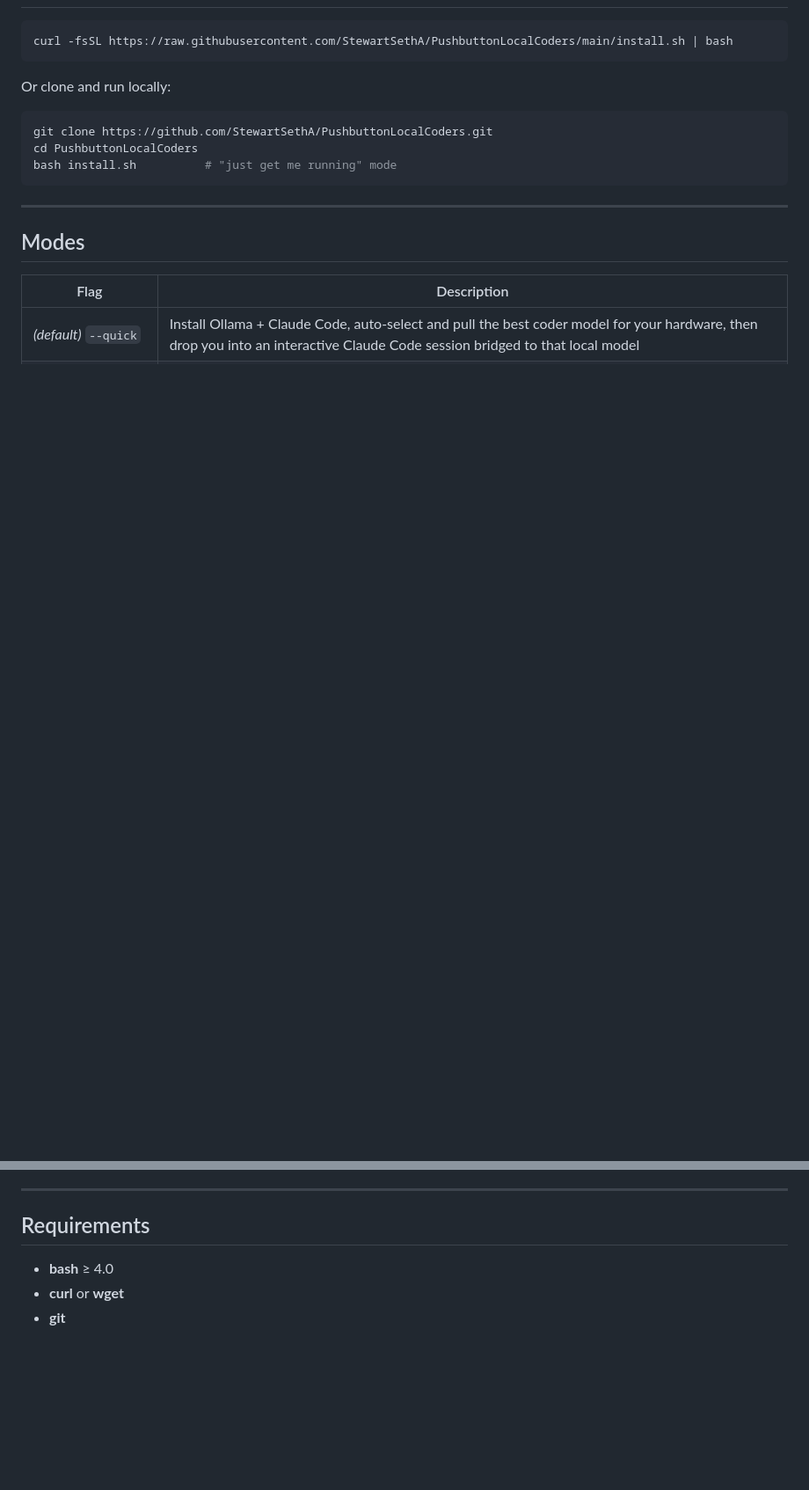
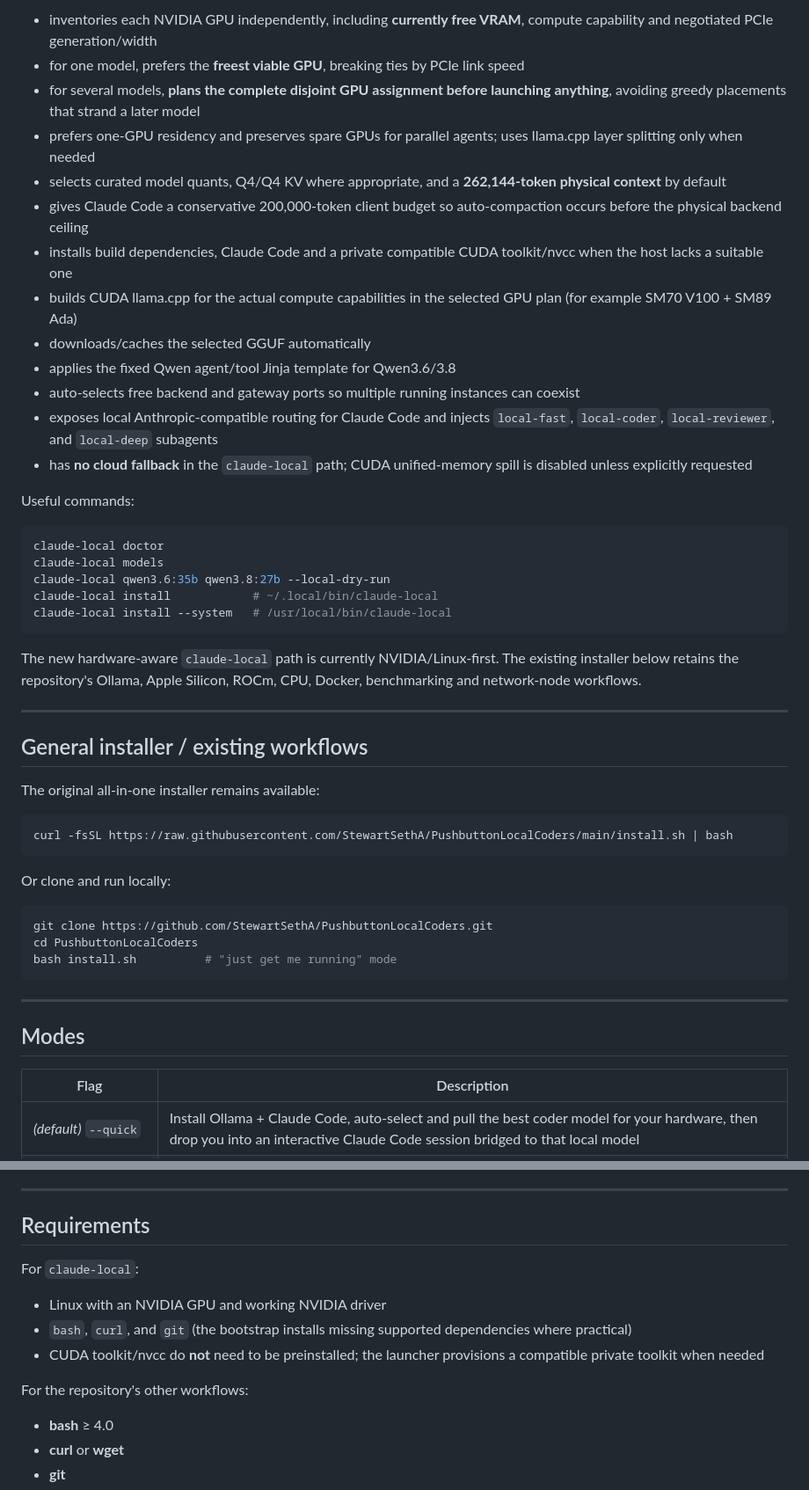
Before and after one commit to StewartSethA/PushbuttonLocalCoders, a Markdown page: README.md, 2 parts joined by grey strips. Shown at 88% size. Drawn GitHub-style; blank space fills up the shorter version.

````diff
--- a/README.md
+++ b/README.md
@@ -11,3 +75,36 @@
+- inventories each NVIDIA GPU independently, including **currently free VRAM**, compute capability and negotiated PCIe generation/width
+- for one model, prefers the **freest viable GPU**, breaking ties by PCIe link speed
+- for several models, **plans the complete disjoint GPU assignment before launching anything**, avoiding greedy placements that strand a later model
+- prefers one-GPU residency and preserves spare GPUs for parallel agents; uses llama.cpp layer splitting only when needed
+- selects curated model quants, Q4/Q4 KV where appropriate, and a **262,144-token physical context** by default
+- gives Claude Code a conservative 200,000-token client budget so auto-compaction occurs before the physical backend ceiling
+- installs build dependencies, Claude Code and a private compatible CUDA toolkit/nvcc when the host lacks a suitable one
+- builds CUDA llama.cpp for the actual compute capabilities in the selected GPU plan (for example SM70 V100 + SM89 Ada)
+- downloads/caches the selected GGUF automatically
+- applies the fixed Qwen agent/tool Jinja template for Qwen3.6/3.8
+- auto-selects free backend and gateway ports so multiple running instances can coexist
+- exposes local Anthropic-compatible routing for Claude Code and injects `local-fast`, `local-coder`, `local-reviewer`, and `local-deep` subagents
+- has **no cloud fallback** in the `claude-local` path; CUDA unified-memory spill is disabled unless explicitly requested
+
+Useful commands:
+
+```bash
+claude-local doctor
+claude-local models
+claude-local qwen3.6:35b qwen3.8:27b --local-dry-run
+claude-local install            # ~/.local/bin/claude-local
+claude-local install --system   # /usr/local/bin/claude-local
+```
+
+The new hardware-aware `claude-local` path is currently NVIDIA/Linux-first.
+The existing installer below retains the repository's Ollama, Apple Silicon,
+ROCm, CPU, Docker, benchmarking and network-node workflows.
+
+---
+
+## General installer / existing workflows
+
+The original all-in-one installer remains available:
 
 ```bash
 curl -fsSL https://raw.githubusercontent.com/StewartSethA/PushbuttonLocalCoders/main/install.sh | bash
@@ -203,6 +304,14 @@ Requires passwordless SSH to the remote hosts as `$USER` (or set `SSH_USER`).
 
 ## Requirements
 
+For `claude-local`:
+
+- Linux with an NVIDIA GPU and working NVIDIA driver
+- `bash`, `curl`, and `git` (the bootstrap installs missing supported dependencies where practical)
+- CUDA toolkit/nvcc do **not** need to be preinstalled; the launcher provisions a compatible private toolkit when needed
+
+For the repository's other workflows:
+
 - **bash** ≥ 4.0
 - **curl** or **wget**
 - **git**
````
Also changed, not shown: other parts of README.md (+78 -10 lines).
